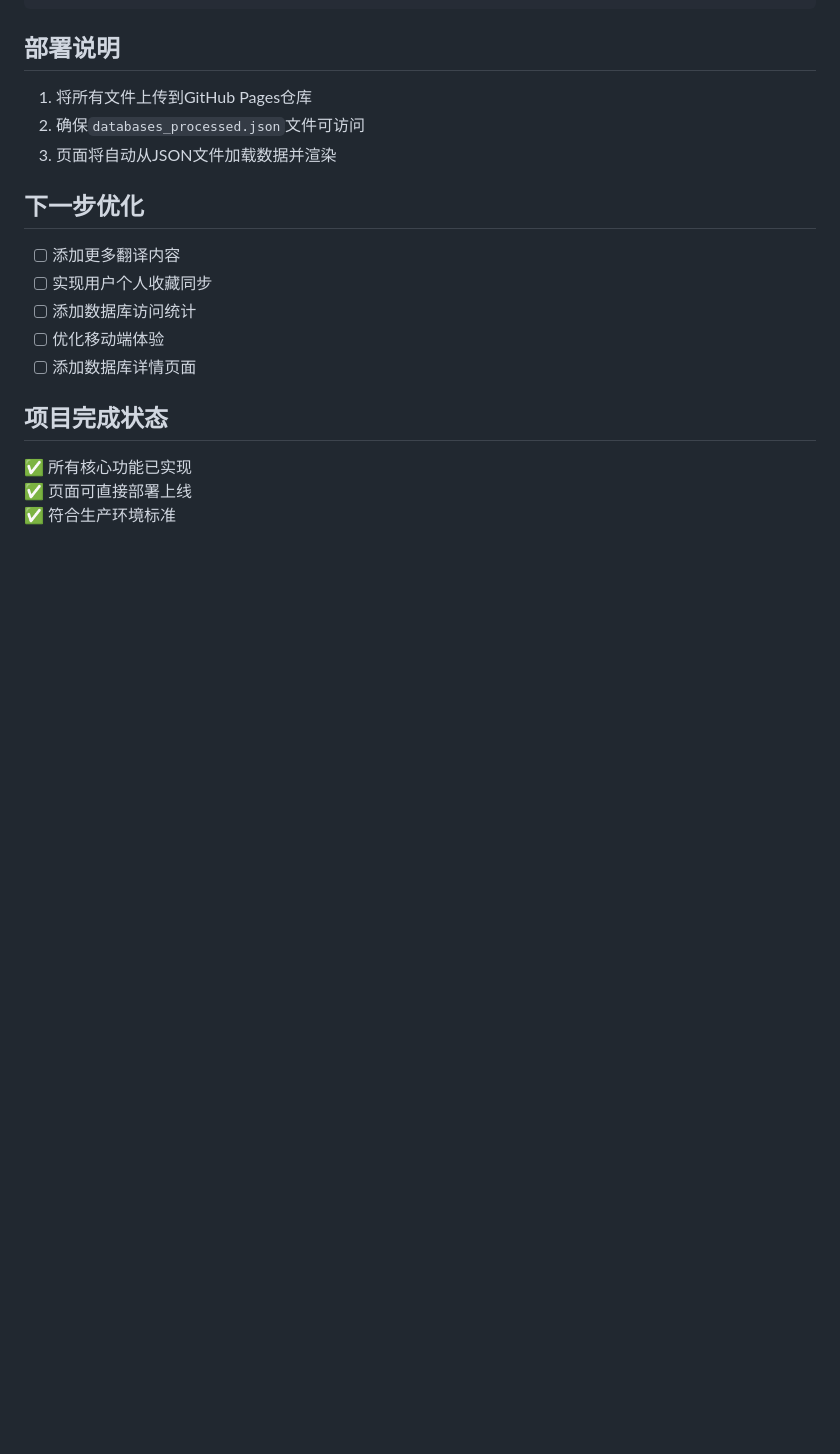
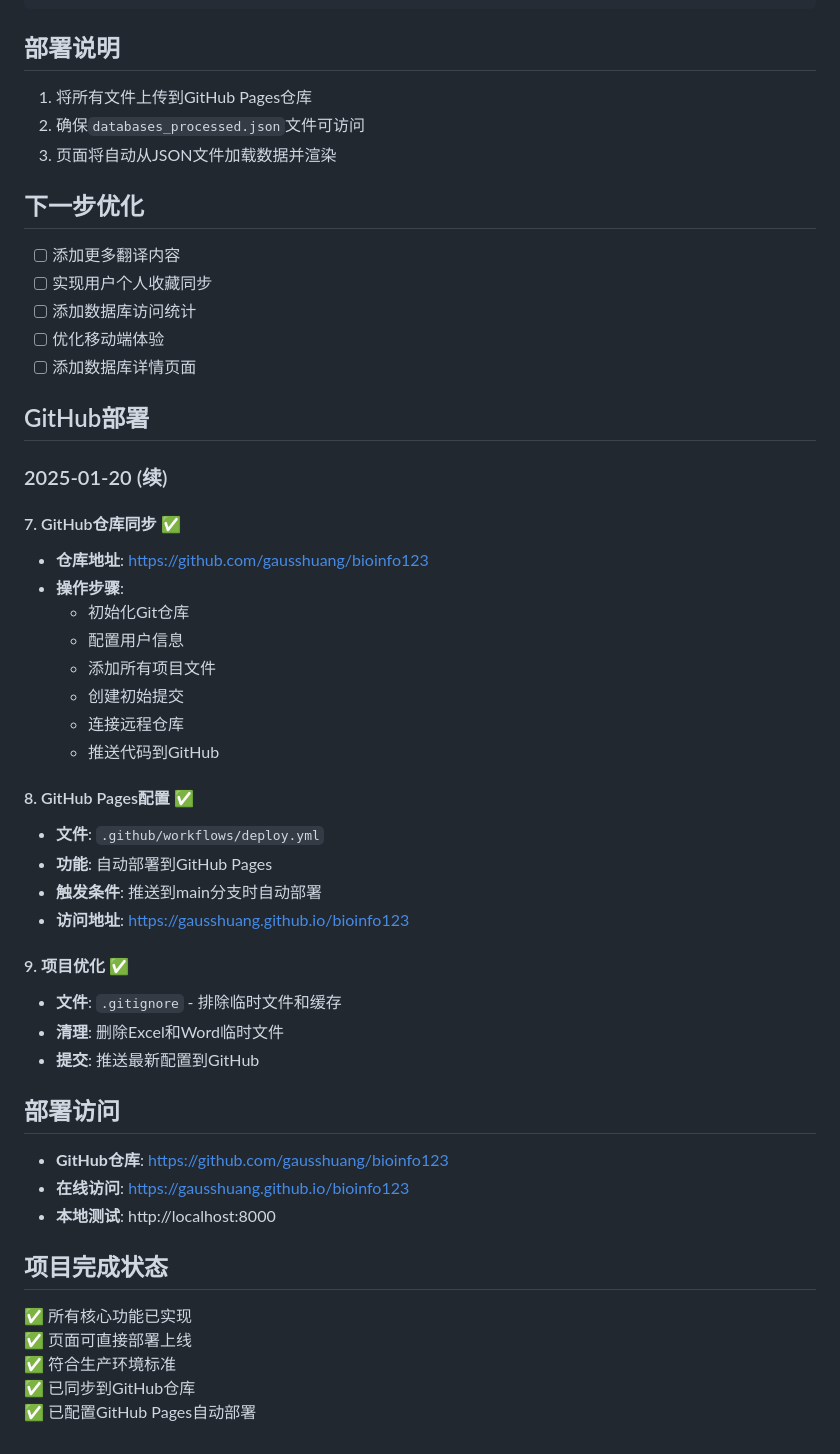
Before and after one commit to gausshuang/bioinfo123, a Markdown page: log.md, the part around the change. GitHub-like rendering; blank space fills up the shorter version.

Commit message:
Add GitHub deployment and optimization logs
Documented steps for syncing the repository to GitHub, configuring GitHub Pages automatic deployment, and project optimizations including .gitignore updates and cleanup. Updated project completion status to reflect GitHub integration.

```diff
--- a/log.md
+++ b/log.md
@@ -105,7 +105,39 @@ gitPages20250820/
 - [ ] 优化移动端体验
 - [ ] 添加数据库详情页面
 
+## GitHub部署
+
+### 2025-01-20 (续)
+
+#### 7. GitHub仓库同步 ✅
+- **仓库地址**: https://github.com/gausshuang/bioinfo123
+- **操作步骤**:
+  - 初始化Git仓库
+  - 配置用户信息
+  - 添加所有项目文件
+  - 创建初始提交
+  - 连接远程仓库
+  - 推送代码到GitHub
+
+#### 8. GitHub Pages配置 ✅
+- **文件**: `.github/workflows/deploy.yml`
+- **功能**: 自动部署到GitHub Pages
+- **触发条件**: 推送到main分支时自动部署
+- **访问地址**: https://gausshuang.github.io/bioinfo123
+
+#### 9. 项目优化 ✅
+- **文件**: `.gitignore` - 排除临时文件和缓存
+- **清理**: 删除Excel和Word临时文件
+- **提交**: 推送最新配置到GitHub
+
+## 部署访问
+- **GitHub仓库**: https://github.com/gausshuang/bioinfo123
+- **在线访问**: https://gausshuang.github.io/bioinfo123
+- **本地测试**: http://localhost:8000
+
 ## 项目完成状态
 ✅ 所有核心功能已实现
 ✅ 页面可直接部署上线
 ✅ 符合生产环境标准
+✅ 已同步到GitHub仓库
+✅ 已配置GitHub Pages自动部署
```
